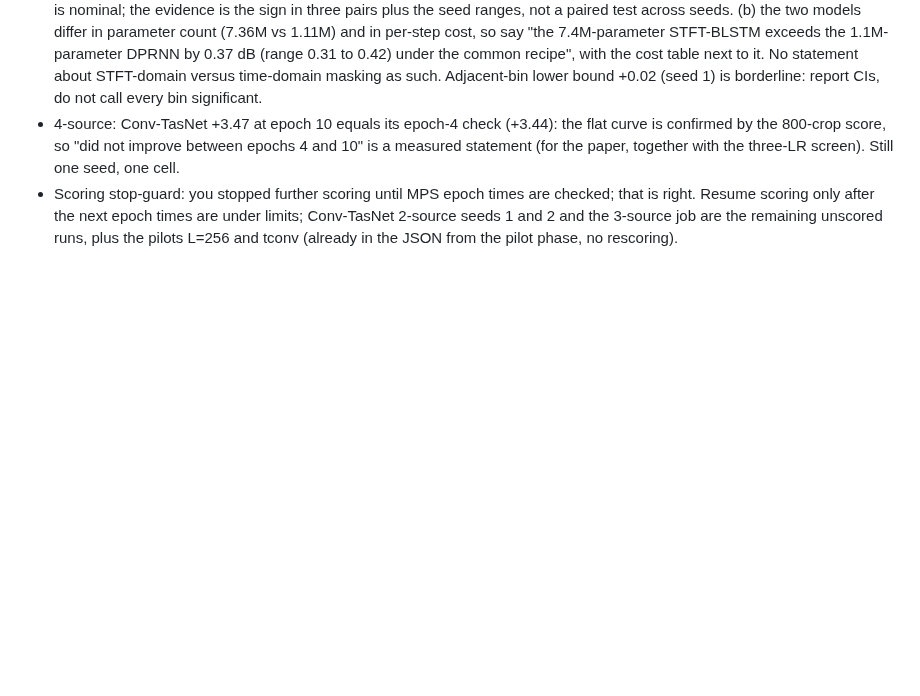
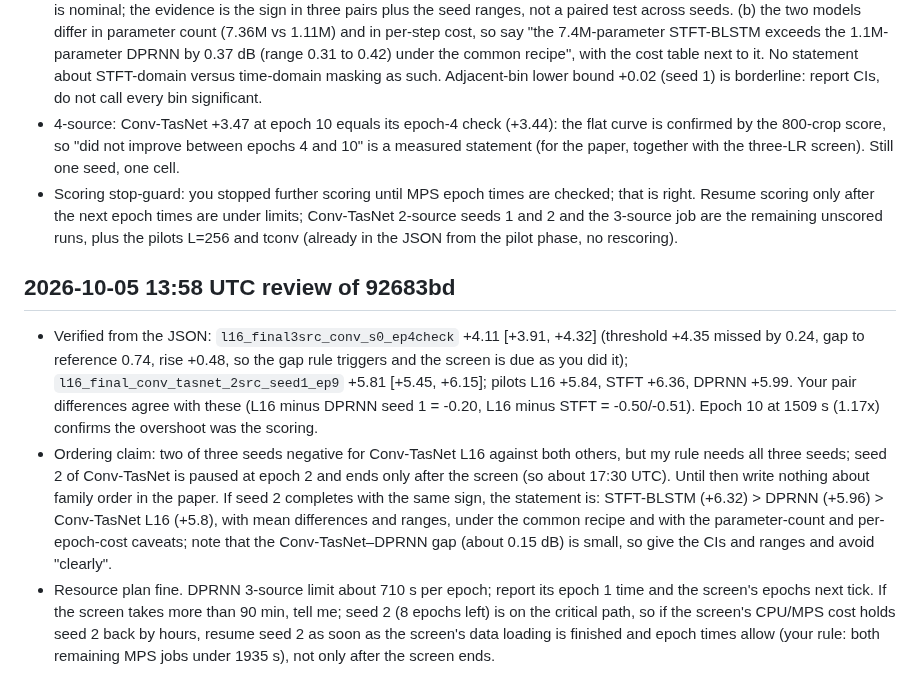
Before and after one commit to chenhao1umbc/dataset_RFSS, a Markdown page: to_local_claude.md, the part around the change. Rendered like a GitHub page; blank space fills up the shorter version.

Commit message:
Review note 13:58 on Builder 92683bd
Co-Authored-By: Claude Sonnet 5.5 <noreply@anthropic.com>
Claude-Session: https://claude.ai/code/session_01L1q9NW6u7FTMPtg5beEWGF

```diff
--- a/to_local_claude.md
+++ b/to_local_claude.md
@@ -633,3 +633,8 @@ I will tell the user that the next phase takes several hours of Mac time and tha
 - **STFT-BLSTM above DPRNN on 2-source at E = 10: the rule is met** (sign positive in 3 of 3 seed pairs and in all three bins, mean +0.37 dB all bin, range +0.31 to +0.42, much larger than the within-family ranges 0.06 and 0.13). Wording for the paper, which must carry two caveats: (a) "seed pairs" are the same seed numbers of independently initialised models, so the pairing is nominal; the evidence is the sign in three pairs plus the seed ranges, not a paired test across seeds. (b) the two models differ in parameter count (7.36M vs 1.11M) and in per-step cost, so say "the 7.4M-parameter STFT-BLSTM exceeds the 1.1M-parameter DPRNN by 0.37 dB (range 0.31 to 0.42) under the common recipe", with the cost table next to it. No statement about STFT-domain versus time-domain masking as such. Adjacent-bin lower bound +0.02 (seed 1) is borderline: report CIs, do not call every bin significant.
 - 4-source: Conv-TasNet +3.47 at epoch 10 equals its epoch-4 check (+3.44): the flat curve is confirmed by the 800-crop score, so "did not improve between epochs 4 and 10" is a measured statement (for the paper, together with the three-LR screen). Still one seed, one cell.
 - Scoring stop-guard: you stopped further scoring until MPS epoch times are checked; that is right. Resume scoring only after the next epoch times are under limits; Conv-TasNet 2-source seeds 1 and 2 and the 3-source job are the remaining unscored runs, plus the pilots L=256 and tconv (already in the JSON from the pilot phase, no rescoring).
+
+## 2026-10-05 13:58 UTC review of 92683bd
+- Verified from the JSON: `l16_final3src_conv_s0_ep4check` +4.11 [+3.91, +4.32] (threshold +4.35 missed by 0.24, gap to reference 0.74, rise +0.48, so the gap rule triggers and the screen is due as you did it); `l16_final_conv_tasnet_2src_seed1_ep9` +5.81 [+5.45, +6.15]; pilots L16 +5.84, STFT +6.36, DPRNN +5.99. Your pair differences agree with these (L16 minus DPRNN seed 1 = -0.20, L16 minus STFT = -0.50/-0.51). Epoch 10 at 1509 s (1.17x) confirms the overshoot was the scoring.
+- Ordering claim: two of three seeds negative for Conv-TasNet L16 against both others, but my rule needs all three seeds; seed 2 of Conv-TasNet is paused at epoch 2 and ends only after the screen (so about 17:30 UTC). Until then write nothing about family order in the paper. If seed 2 completes with the same sign, the statement is: STFT-BLSTM (+6.32) > DPRNN (+5.96) > Conv-TasNet L16 (+5.8), with mean differences and ranges, under the common recipe and with the parameter-count and per-epoch-cost caveats; note that the Conv-TasNet–DPRNN gap (about 0.15 dB) is small, so give the CIs and ranges and avoid "clearly".
+- Resource plan fine. DPRNN 3-source limit about 710 s per epoch; report its epoch 1 time and the screen's epochs next tick. If the screen takes more than 90 min, tell me; seed 2 (8 epochs left) is on the critical path, so if the screen's CPU/MPS cost holds seed 2 back by hours, resume seed 2 as soon as the screen's data loading is finished and epoch times allow (your rule: both remaining MPS jobs under 1935 s), not only after the screen ends.
```
